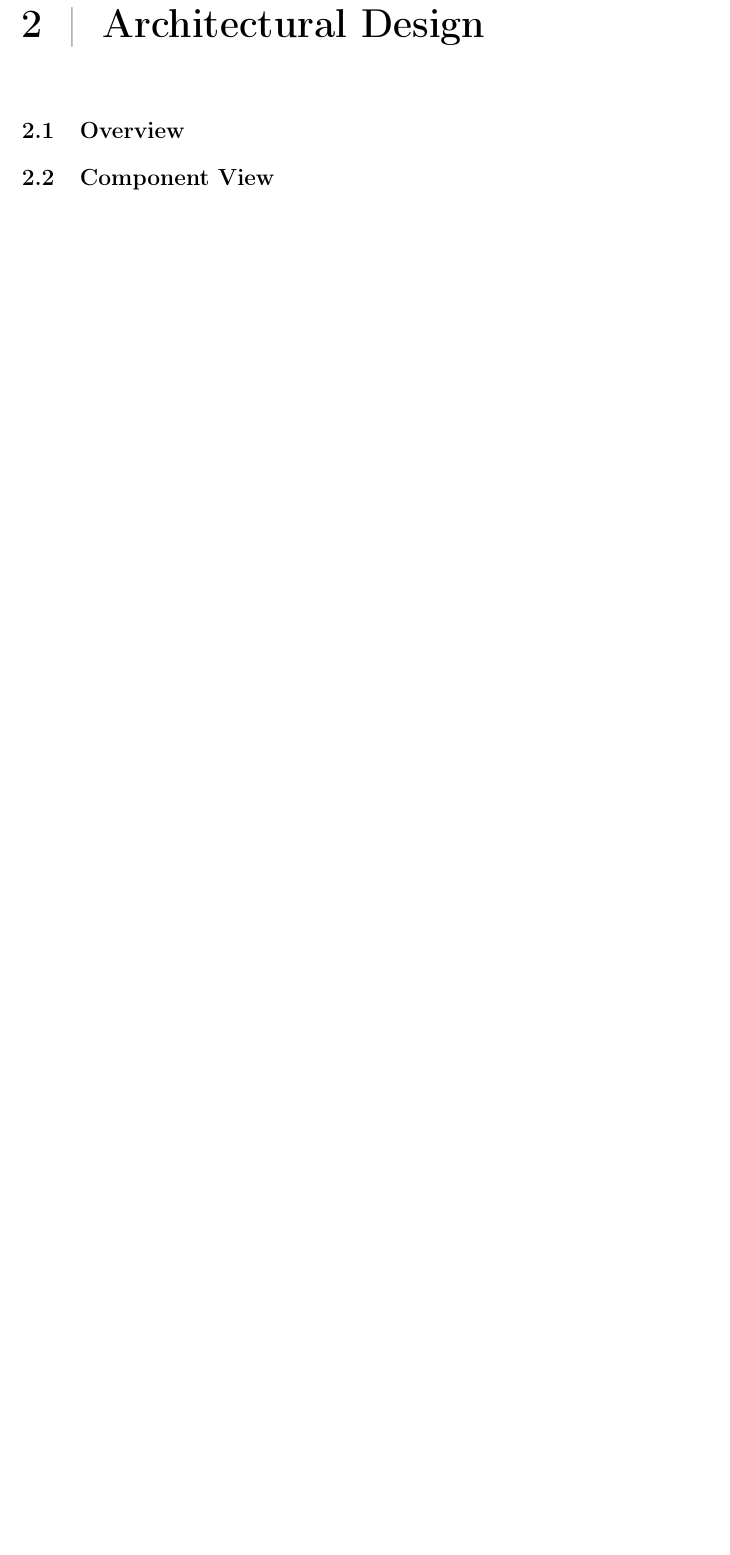
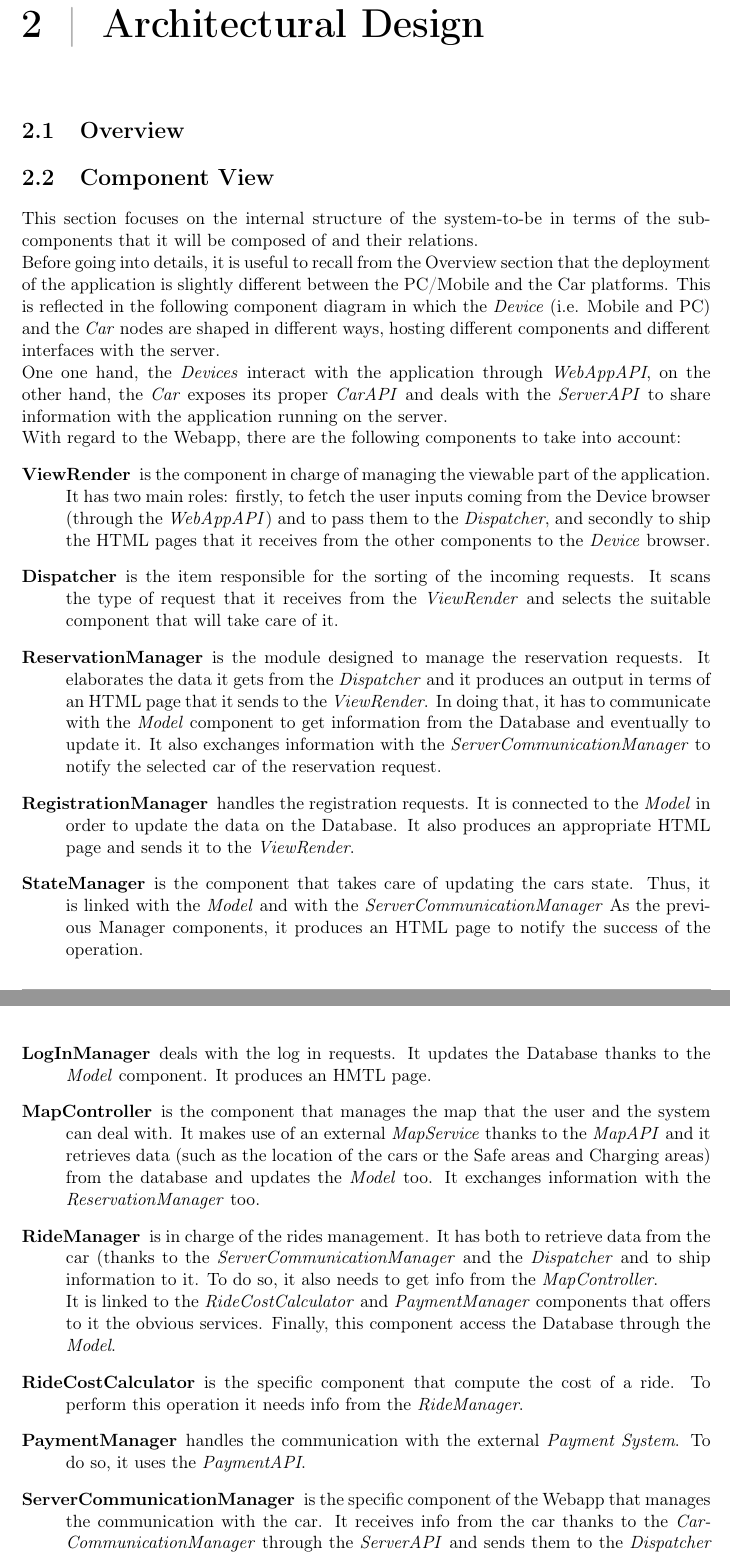
Before and after one commit to PoliCR/SoftEng2, a LaTeX document (2-DD/Document/dd.tex): part of page 7 of 13 before the commit and two parts of pages 7 and 8 of 15 after it, the two joined at a grey line, cut so that both start at the same text, the shorter picture padded with empty space. Compiled offline with pdfLaTeX.

Commit message:
Added the description of the component diagram and made little change to the ER diagram

```diff
--- a/2-DD/Document/dd.tex
+++ b/2-DD/Document/dd.tex
@@ -89,3 +89,20 @@ The sixth and seventh chapters simply refers to the time effort spent in writing
 %and describe the main interaction between them (no details here. You can say why some components talk to each other, why, if the communication is synchronous or asynchronous, any other info you think is useful at this point).
 \section{Component View}
 %here you have a refinement of what you have in Section 4.B and identify sub-components. For instance, the diagram in slide 6 could be a diagram showing a  component view
+This section focuses on the internal structure of the system-to-be in terms of the sub-components that it will be composed of and their relations.\\Before going into details, it is useful to recall from the Overview section that the deployment of the application is slightly different between the PC/Mobile and the Car platforms. This is reflected in the following component diagram in which the \textit{Device} (i.e. Mobile and PC) and the \textit{Car} nodes are shaped in different ways, hosting different components and different interfaces with the server.\\One one hand, the \textit{Devices} interact with the application through \textit{WebAppAPI}, on the other hand, the \textit{Car} exposes its proper \textit{CarAPI} and deals with the \textit{ServerAPI} to share information with the application running on the server.\\With regard to the Webapp, there are the following components to take into account:
+\begin{description}
+\item[ViewRender]is the component in charge of managing the viewable part of the application. It has two main roles: firstly, to fetch the user inputs coming from the Device browser (through the \textit{WebAppAPI}) and to pass them to the \textit{Dispatcher}, and secondly to ship the HTML pages that it receives from the other components to the \textit{Device} browser.
+\item[Dispatcher] is the item responsible for the sorting of the incoming requests. It scans the type of request that it receives from the \textit{ViewRender} and selects the suitable component that will take care of it.
+\item[ReservationManager] is the module designed to manage the reservation requests. It elaborates the data it gets from the \textit{Dispatcher} and it produces an output in terms of an HTML page that it sends to the \textit{ViewRender}. In doing that, it has to communicate with the \textit{Model} component to get information from the Database and eventually to update it. It also exchanges information with the \textit{ServerCommunicationManager} to notify the selected car of the reservation request.
+\item[RegistrationManager] handles the registration requests. It is connected to the \textit{Model} in order to update the data on the Database. It also produces an appropriate HTML page and sends it to the \textit{ViewRender}.
+\item[StateManager] is the component that takes care of updating the cars state. Thus, it is linked with the \textit{Model} and with the \textit{ServerCommunicationManager}
+As the previous Manager components, it produces an HTML page to notify the success of the operation.
+\item[LogInManager] deals with the log in requests. It updates the Database thanks to the \textit{Model} component. It produces an HMTL page. \item[MapController] is the component that manages the map that the user and the system can deal with. It makes use of an external \textit{MapService} thanks to the \textit{MapAPI} and it retrieves data (such as the location of the cars or the Safe areas and Charging areas) from the database and updates the \textit{Model} too. It exchanges information with the \textit{ReservationManager} too.
+\item[RideManager] is in charge of the rides management. It has both to retrieve data from the car (thanks to the \textit{ServerCommunicationManager} and the \textit{Dispatcher}
+and to ship information to it. To do so, it also needs to get info from the \textit{MapController}.\\It is linked to the \textit{RideCostCalculator} and \textit{PaymentManager} components that offers to it the obvious services.
+Finally, this component access the Database through the \textit{Model}.
+\item[RideCostCalculator] is the specific component that compute the cost of a ride. To perform this operation it needs info from the \textit{RideManager}.
+\item[PaymentManager] handles the communication with the external \textit{Payment System}. To do so, it uses the \textit{PaymentAPI}.
+\item[ServerCommunicationManager]
+is the specific component of the Webapp that manages the communication with the car. It receives info from the car thanks to the \textit{CarCommunicationManager} through the \textit{ServerAPI} and sends them to the \textit{Dispatcher} to be elaborated. It also delivers info (coming from the \textit{ReservationManager}, the \textit{StateManager} and the \textit{RideManager}) to the car exploiting the \textit{CarAPI}
+\item[Model] is the component that is responsible for the data management within the app. It is linked to all the Manager components and it is the bridge between the server on which the app is running and the Database server. A suitable interface is provided by the DBMS, \textit{DBMSAPI}.
```
Also changed, not shown: 2-DD/Document/dd.pdf, 2-DD/UML/UML_img/ERProject.png, 2-DD/Document/dd.tex (11 more changed lines), 5 other files.
